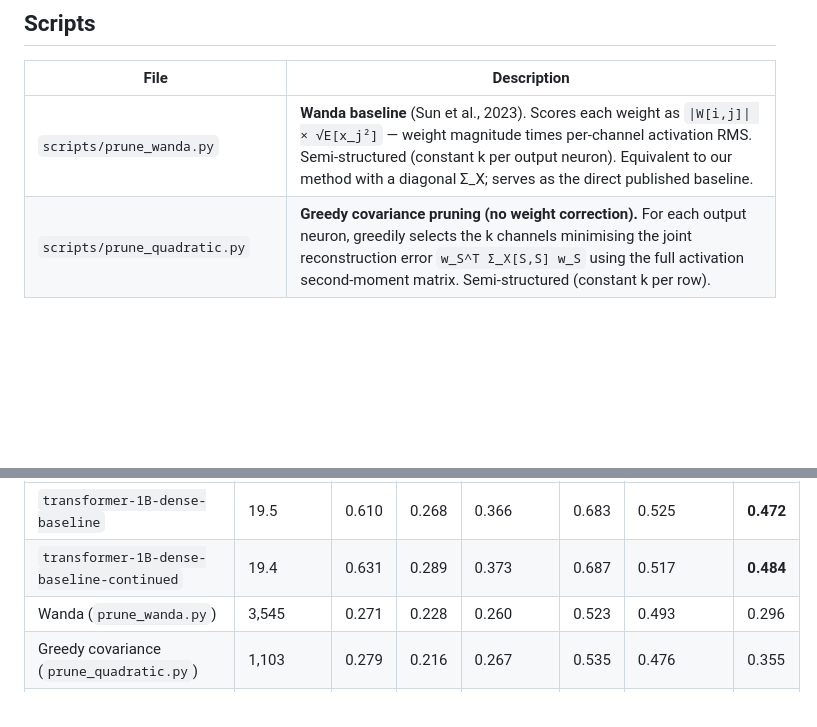
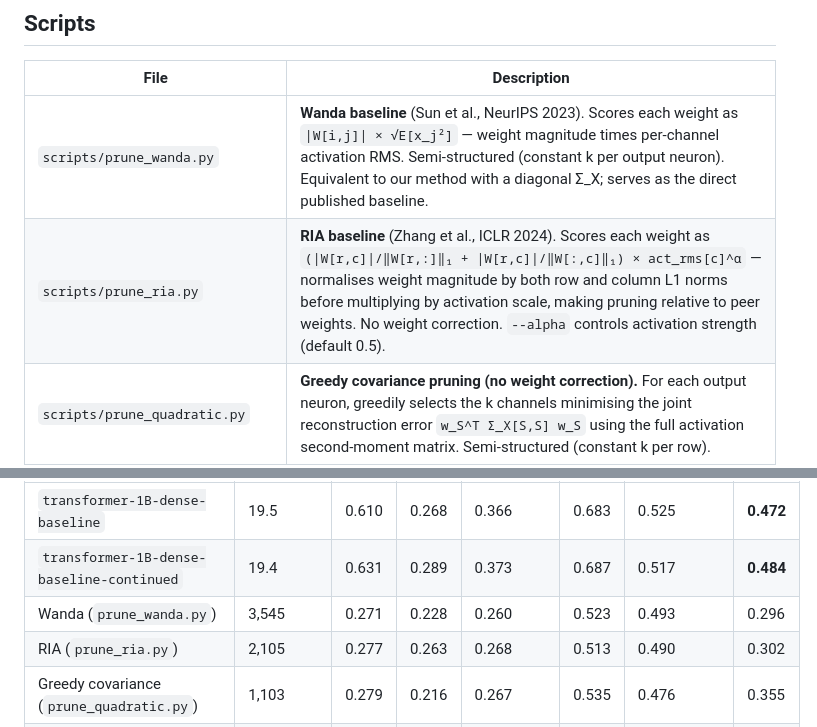
Before and after one commit to KimiaGholami/Sparse-LLMs-on-Loihi, a Markdown page: README.md, 2 parts joined by grey strips. Drawn GitHub-style; blank space fills up the shorter version.

Commit message:
Add RIA task accuracy results (1B, 50% sparsity)
ARC-e 0.277, ARC-c 0.263, HellaSwag 0.268, PIQA 0.513, WinoGrande 0.490, Avg 0.302.
RIA slightly edges Wanda on downstream tasks (0.302 vs 0.296) but both collapse
relative to SparseGPT (0.492) — confirms no-correction methods fail at 50% sparsity.

Co-Authored-By: Claude Sonnet 4.6 <noreply@anthropic.com>

```diff
--- a/README.md
+++ b/README.md
@@ -6,7 +6,8 @@ This repository contains post-training weight pruning experiments targeting neur
 
 | File | Description |
 |------|-------------|
-| `scripts/prune_wanda.py` | **Wanda baseline** (Sun et al., 2023). Scores each weight as `\|W[i,j]\| × √E[x_j²]` — weight magnitude times per-channel activation RMS. Semi-structured (constant k per output neuron). Equivalent to our method with a diagonal Σ_X; serves as the direct published baseline. |
+| `scripts/prune_wanda.py` | **Wanda baseline** (Sun et al., NeurIPS 2023). Scores each weight as `\|W[i,j]\| × √E[x_j²]` — weight magnitude times per-channel activation RMS. Semi-structured (constant k per output neuron). Equivalent to our method with a diagonal Σ_X; serves as the direct published baseline. |
+| `scripts/prune_ria.py` | **RIA baseline** (Zhang et al., ICLR 2024). Scores each weight as `(\|W[r,c]\|/‖W[r,:]‖₁ + \|W[r,c]\|/‖W[:,c]‖₁) × act_rms[c]^α` — normalises weight magnitude by both row and column L1 norms before multiplying by activation scale, making pruning relative to peer weights. No weight correction. `--alpha` controls activation strength (default 0.5). |
 | `scripts/prune_quadratic.py` | **Greedy covariance pruning (no weight correction).** For each output neuron, greedily selects the k channels minimising the joint reconstruction error `w_S^T Σ_X[S,S] w_S` using the full activation second-moment matrix. Semi-structured (constant k per row). |
 | `scripts/prune_cancellation.py` | **Greedy covariance pruning + closed-form weight correction.** Same greedy selection as above, followed by a least-squares update to the remaining weights: `Δw[K] = Σ_X[K,K]⁻¹ Σ_X[K,S] w[S]`. Rows sharing the same prune mask are batched for efficiency. |
 | `scripts/prune_sparsegpt.py` | **SparseGPT baseline** (Frantar & Alistarh, 2023). OBS saliency scoring `W[i,j]² / H_inv[j,j]` with column-ordered weight corrections applied in blocks of 128. The current strongest published single-shot pruning method. |
@@ -25,6 +26,7 @@ All models evaluated zero-shot on `lm-evaluation-harness`. PPL on WikiText-2 tes
 | `transformer-1B-dense-baseline` | 19.5 | 0.610 | 0.268 | 0.366 | 0.683 | 0.525 | **0.472** |
 | `transformer-1B-dense-baseline-continued` | 19.4 | 0.631 | 0.289 | 0.373 | 0.687 | 0.517 | **0.484** |
 | Wanda (`prune_wanda.py`) | 3,545 | 0.271 | 0.228 | 0.260 | 0.523 | 0.493 | 0.296 |
+| RIA (`prune_ria.py`) | 2,105 | 0.277 | 0.263 | 0.268 | 0.513 | 0.490 | 0.302 |
 | Greedy covariance (`prune_quadratic.py`) | 1,103 | 0.279 | 0.216 | 0.267 | 0.535 | 0.476 | 0.355 |
 | Greedy + weight correction (`prune_cancellation.py`) | 615 | 0.291 | 0.205 | 0.272 | 0.545 | 0.471 | 0.298 |
 | SparseGPT (`prune_sparsegpt.py`) | **29.6** | 0.555 | 0.294 | 0.428 | 0.665 | 0.517 | **0.492** |
```
